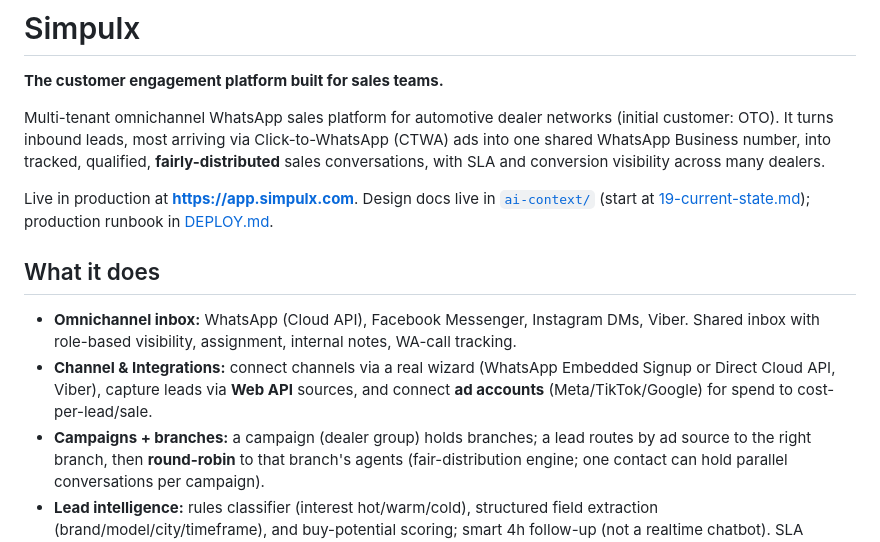
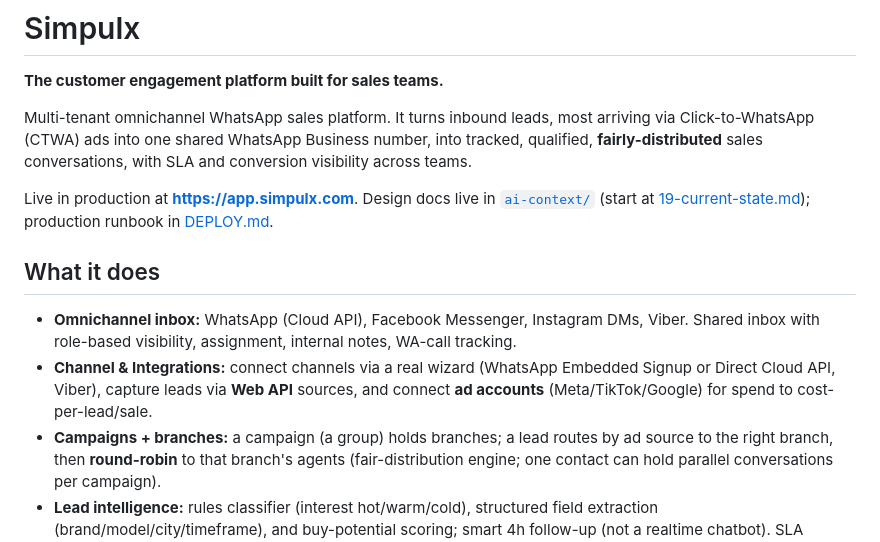
Before and after one commit to ultrazaq7/simpulx, a Markdown page: README.md, the part around the change. Drawn GitHub-style.

Commit message:
docs(readme): drop automotive/OTO framing, keep it generic
Co-Authored-By: Claude Opus 4.8 <noreply@anthropic.com>

```diff
--- a/README.md
+++ b/README.md
@@ -2,10 +2,10 @@
 
 **The customer engagement platform built for sales teams.**
 
-Multi-tenant omnichannel WhatsApp sales platform for automotive dealer networks (initial
-customer: OTO). It turns inbound leads, most arriving via Click-to-WhatsApp (CTWA) ads into
-one shared WhatsApp Business number, into tracked, qualified, **fairly-distributed** sales
-conversations, with SLA and conversion visibility across many dealers.
+Multi-tenant omnichannel WhatsApp sales platform. It turns inbound leads, most arriving via
+Click-to-WhatsApp (CTWA) ads into one shared WhatsApp Business number, into tracked,
+qualified, **fairly-distributed** sales conversations, with SLA and conversion visibility
+across teams.
 
 Live in production at **https://app.simpulx.com**. Design docs live in
 [`ai-context/`](ai-context/) (start at [19-current-state.md](ai-context/19-current-state.md));
@@ -18,7 +18,7 @@ production runbook in [DEPLOY.md](DEPLOY.md).
 - **Channel & Integrations:** connect channels via a real wizard (WhatsApp Embedded
   Signup or Direct Cloud API, Viber), capture leads via **Web API** sources, and connect
   **ad accounts** (Meta/TikTok/Google) for spend to cost-per-lead/sale.
-- **Campaigns + branches:** a campaign (dealer group) holds branches; a lead routes by ad
+- **Campaigns + branches:** a campaign (a group) holds branches; a lead routes by ad
   source to the right branch, then **round-robin** to that branch's agents
   (fair-distribution engine; one contact can hold parallel conversations per campaign).
 - **Lead intelligence:** rules classifier (interest hot/warm/cold), structured field
```
